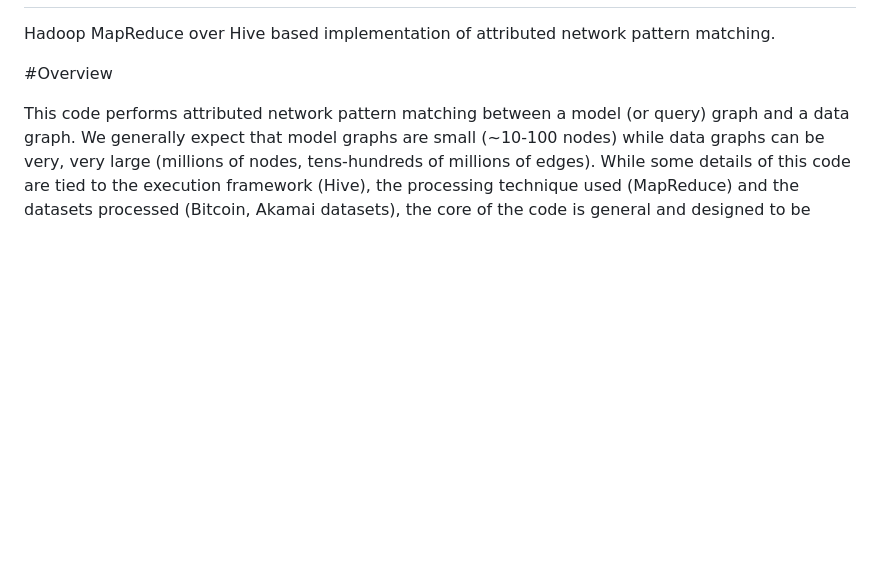
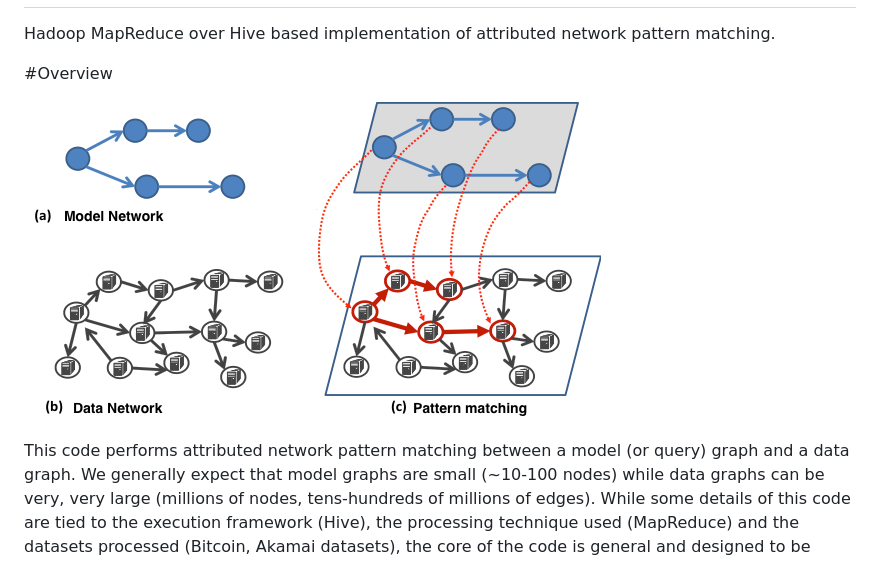
Before and after one commit to Aptima/pattern-matching, a Markdown page: README.md, the part around the change. GitHub-like rendering; pictures changed too: PM2.png (added); blank space fills up the shorter version.

Commit message:
update images, README.md

```diff
--- a/README.md
+++ b/README.md
@@ -4,6 +4,8 @@ pattern-matching
 Hadoop MapReduce over Hive based implementation of attributed network pattern matching.
 
 #Overview
+
+![image](PM2.png)
 
 This code performs attributed network pattern matching between a model (or query) graph and a data graph. We generally expect that model graphs are small (~10-100 nodes) while data graphs can be very, very large (millions of nodes, tens-hundreds of millions of edges). While some details of this code are tied to the execution framework (Hive), the processing technique used (MapReduce) and the datasets processed (Bitcoin, Akamai datasets), the core of the code is general and designed to be reusable.
 
```
